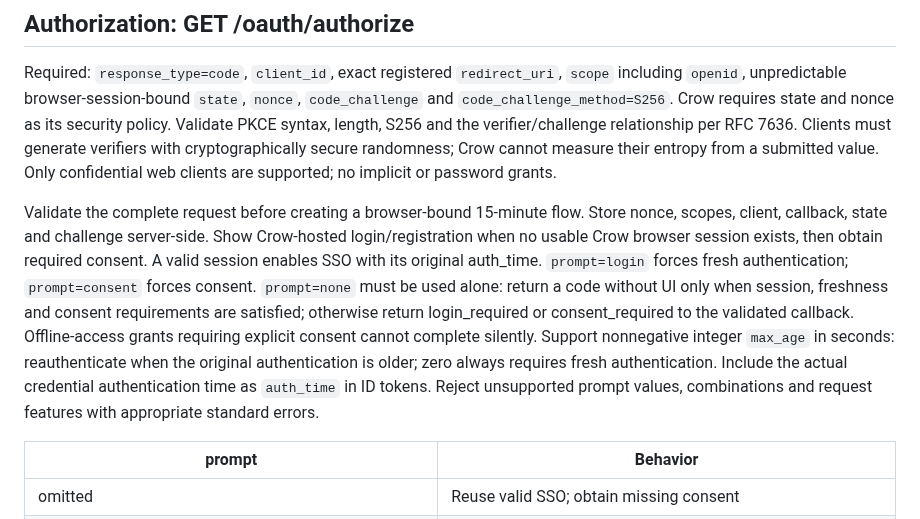
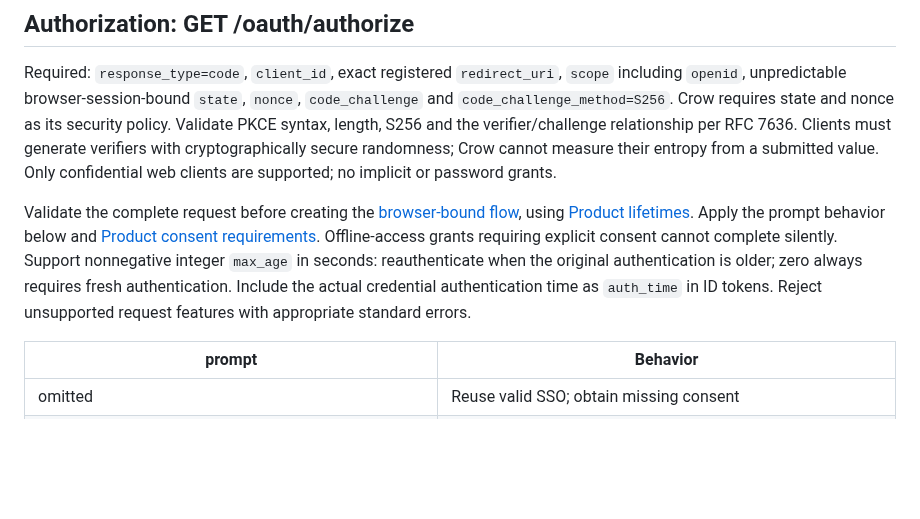
Before and after one commit to agersk0v/crow-auth, a Markdown page: docs/API_CONTRACT.md, the part around one of its changes. GitHub-like rendering; blank space fills up the shorter version.

```diff
--- a/docs/API_CONTRACT.md
+++ b/docs/API_CONTRACT.md
@@ -55,19 +55,15 @@ RFC 7636. Clients must generate verifiers with cryptographically secure randomne
 Crow cannot measure their entropy from a submitted value.
 Only confidential web clients are supported; no implicit or password grants.
 
-Validate the complete request before creating a browser-bound 15-minute flow.
-Store nonce, scopes, client, callback, state and challenge server-side. Show
-Crow-hosted login/registration when no usable Crow browser session exists, then
-obtain required consent. A valid session enables SSO with its original auth_time.
-`prompt=login` forces fresh authentication; `prompt=consent` forces consent.
-`prompt=none` must be used alone: return a code without UI only when session,
-freshness and consent requirements are satisfied; otherwise return login_required
-or consent_required to the validated callback. Offline-access grants requiring
-explicit consent cannot complete silently.
+Validate the complete request before creating the
+[browser-bound flow](ARCHITECTURE.md#authorization-state-machine), using
+[Product lifetimes](PRODUCT.md#sessions-and-failure-behavior). Apply the prompt
+behavior below and [Product consent requirements](PRODUCT.md#login-and-consent).
+Offline-access grants requiring explicit consent cannot complete silently.
 Support nonnegative integer `max_age` in seconds: reauthenticate when the original
 authentication is older; zero always requires fresh authentication. Include the
 actual credential authentication time as `auth_time` in ID tokens. Reject unsupported
-prompt values, combinations and request features with appropriate standard errors.
+request features with appropriate standard errors.
 
 | prompt | Behavior |
 | --- | --- |
```
Also changed, not shown: other parts of docs/API_CONTRACT.md (+37 -43 lines), docs/ARCHITECTURE.md (+13 -18 lines), docs/PRODUCT.md (+19 -29 lines).
